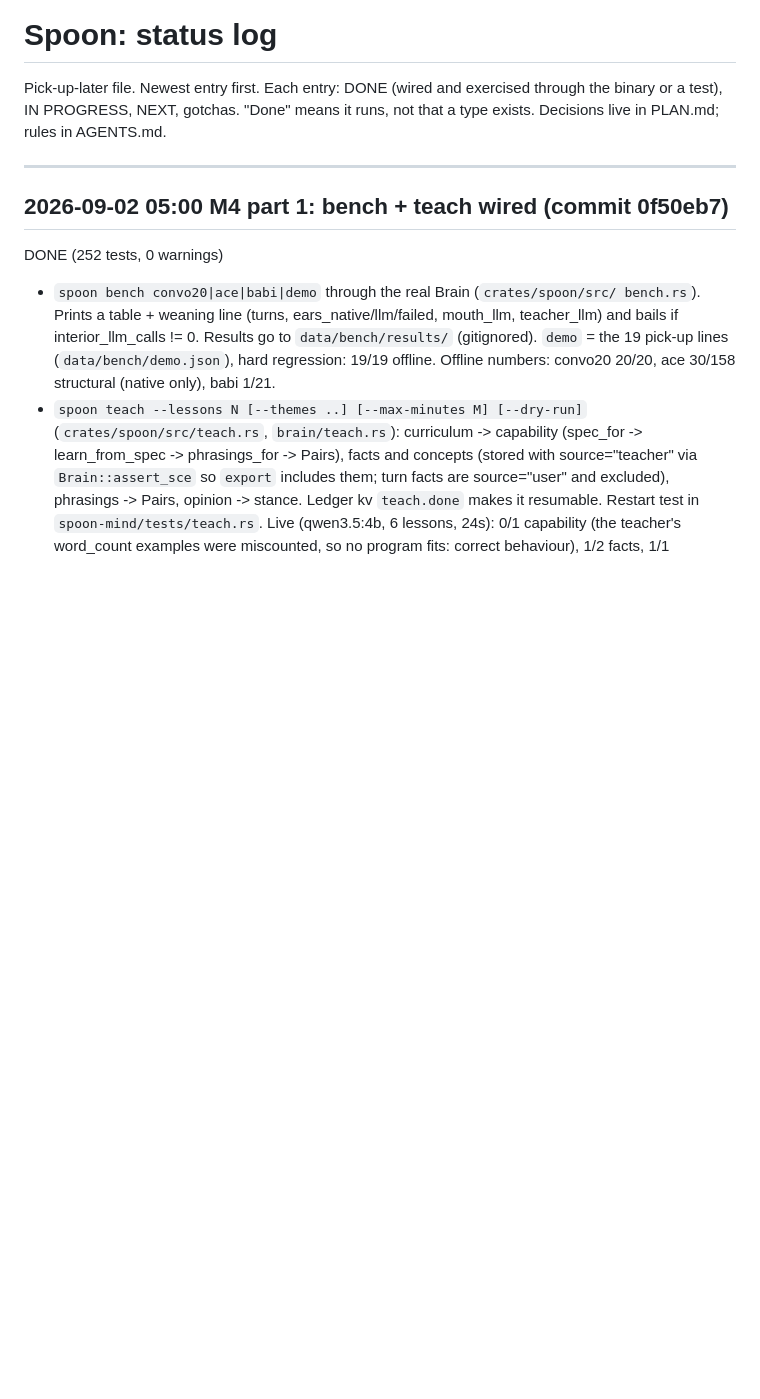
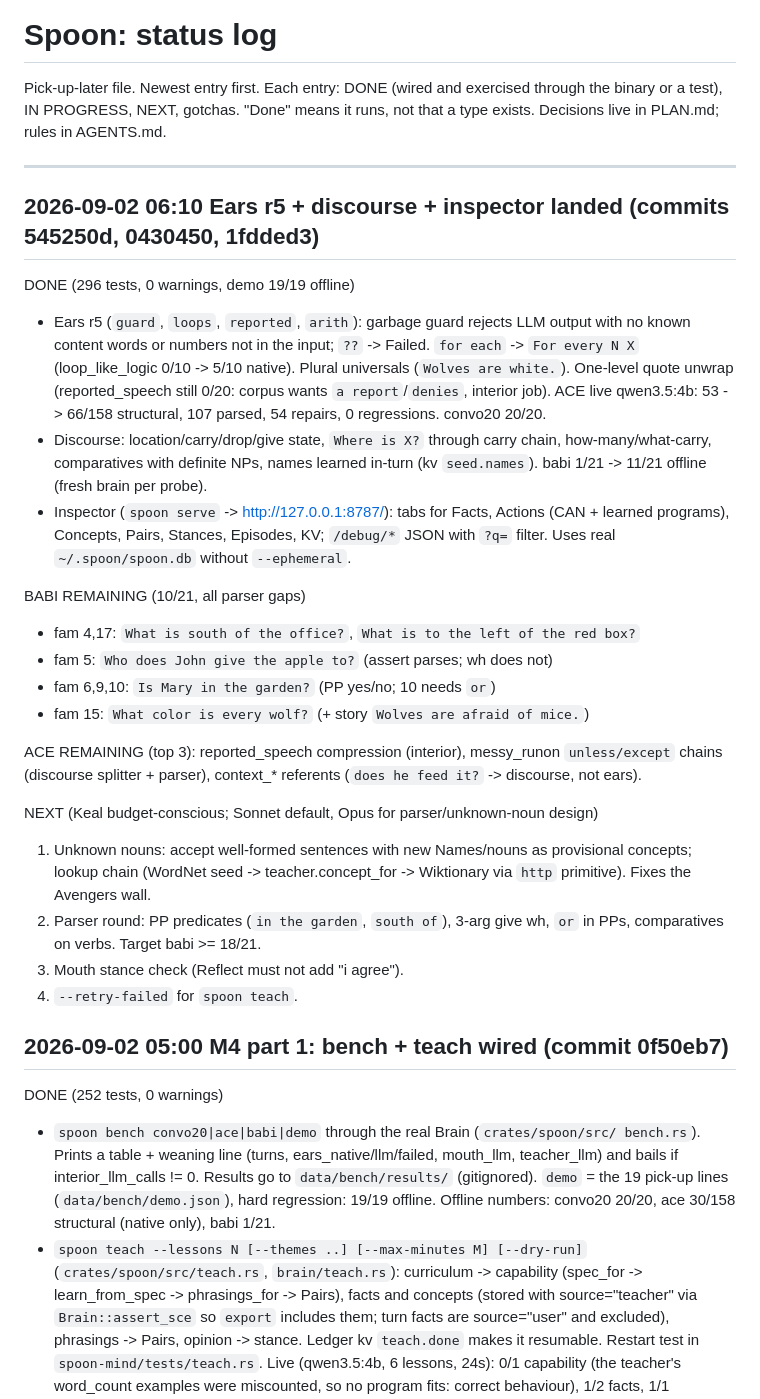
Before and after one commit to KealJones/spoon, a Markdown page: STATUS.md, the part around the change. Drawn GitHub-style; blank space fills up the shorter version.

Commit message:
STATUS: ears r5, discourse, inspector landed; queue unknown nouns + parser
Co-authored-by: Cursor <cursoragent@cursor.com>

```diff
--- a/STATUS.md
+++ b/STATUS.md
@@ -5,6 +5,41 @@ through the binary or a test), IN PROGRESS, NEXT, gotchas. "Done" means it runs,
 not that a type exists. Decisions live in PLAN.md; rules in AGENTS.md.
 
 ---
+
+## 2026-09-02 06:10  Ears r5 + discourse + inspector landed (commits 545250d, 0430450, 1fdded3)
+
+DONE (296 tests, 0 warnings, demo 19/19 offline)
+- Ears r5 (`guard`, `loops`, `reported`, `arith`): garbage guard rejects LLM
+  output with no known content words or numbers not in the input; `??` -> Failed.
+  `for each` -> `For every N X` (loop_like_logic 0/10 -> 5/10 native). Plural
+  universals (`Wolves are white.`). One-level quote unwrap (reported_speech still
+  0/20: corpus wants `a report`/`denies`, interior job). ACE live qwen3.5:4b:
+  53 -> 66/158 structural, 107 parsed, 54 repairs, 0 regressions. convo20 20/20.
+- Discourse: location/carry/drop/give state, `Where is X?` through carry chain,
+  how-many/what-carry, comparatives with definite NPs, names learned in-turn
+  (kv `seed.names`). babi 1/21 -> 11/21 offline (fresh brain per probe).
+- Inspector (`spoon serve` -> http://127.0.0.1:8787/): tabs for Facts, Actions
+  (CAN + learned programs), Concepts, Pairs, Stances, Episodes, KV; `/debug/*`
+  JSON with `?q=` filter. Uses real `~/.spoon/spoon.db` without `--ephemeral`.
+
+BABI REMAINING (10/21, all parser gaps)
+- fam 4,17: `What is south of the office?`, `What is to the left of the red box?`
+- fam 5: `Who does John give the apple to?` (assert parses; wh does not)
+- fam 6,9,10: `Is Mary in the garden?` (PP yes/no; 10 needs `or`)
+- fam 15: `What color is every wolf?` (+ story `Wolves are afraid of mice.`)
+
+ACE REMAINING (top 3): reported_speech compression (interior), messy_runon
+`unless/except` chains (discourse splitter + parser), context_* referents
+(`does he feed it?` -> discourse, not ears).
+
+NEXT (Keal budget-conscious; Sonnet default, Opus for parser/unknown-noun design)
+1. Unknown nouns: accept well-formed sentences with new Names/nouns as
+   provisional concepts; lookup chain (WordNet seed -> teacher.concept_for ->
+   Wiktionary via `http` primitive). Fixes the Avengers wall.
+2. Parser round: PP predicates (`in the garden`, `south of`), 3-arg give wh,
+   `or` in PPs, comparatives on verbs. Target babi >= 18/21.
+3. Mouth stance check (Reflect must not add "i agree").
+4. `--retry-failed` for `spoon teach`.
 
 ## 2026-09-02 05:00  M4 part 1: bench + teach wired (commit 0f50eb7)
 
```
